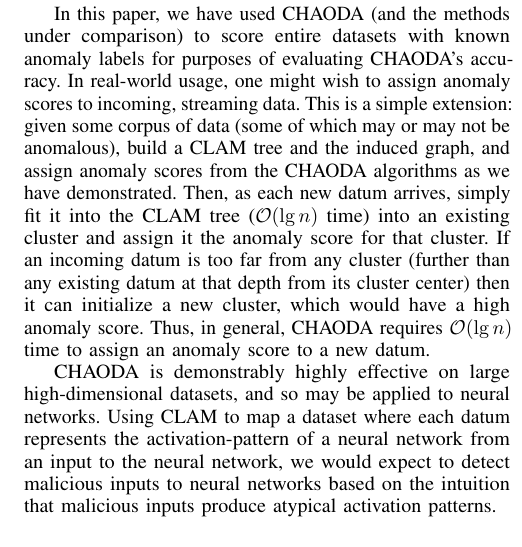
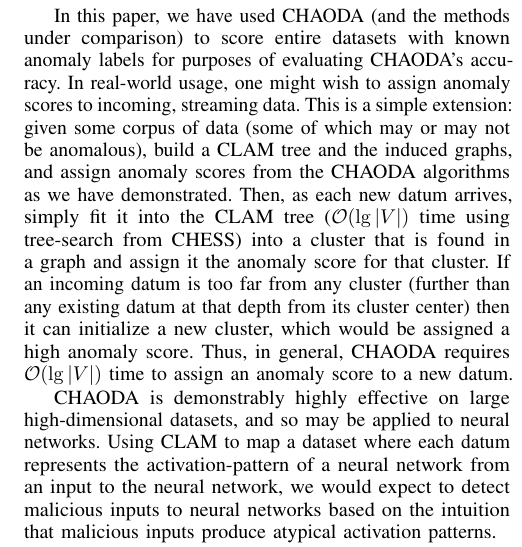
Before and after one commit to URI-ABD/chaoda-paper, a LaTeX paper (paper.tex, which reads sections/4-discussion.tex): part of one column of page 10 of 11, cut so that both start at the same text. Compiled offline with pdfLaTeX.

Commit message:
lg(|V|) complexity for streaming data

```diff
--- a/sections/4-discussion.tex
+++ b/sections/4-discussion.tex
@@ -41,10 +41,10 @@ Future work should explore linear combinations of normalized distance functions
 
 In this paper, we have used CHAODA (and the methods under comparison) to score entire datasets with known anomaly labels for purposes of evaluating CHAODA's accuracy.
 In real-world usage, one might wish to assign anomaly scores to incoming, streaming data.
-This is a simple extension: given some corpus of data (some of which may or may not be anomalous), build a CLAM tree and the induced graph, and assign anomaly scores from the CHAODA algorithms as we have demonstrated.
-Then, as each new datum arrives, simply fit it into the CLAM tree ($\mathcal{O}(\lg n)$ time) into an existing cluster and assign it the anomaly score for that cluster.
-If an incoming datum is too far from any cluster (further than any existing datum at that depth from its cluster center) then it can initialize a new cluster, which would have a high anomaly score.
-Thus, in general, CHAODA requires $\mathcal{O}(\lg n)$ time to assign an anomaly score to a new datum.
+This is a simple extension: given some corpus of data (some of which may or may not be anomalous), build a CLAM tree and the induced graphs, and assign anomaly scores from the CHAODA algorithms as we have demonstrated.
+Then, as each new datum arrives, simply fit it into the CLAM tree ($\mathcal{O}(\lg |V|)$ time using tree-search from CHESS) into a cluster that is found in a graph and assign it the anomaly score for that cluster.
+If an incoming datum is too far from any cluster (further than any existing datum at that depth from its cluster center) then it can initialize a new cluster, which would be assigned a high anomaly score.
+Thus, in general, CHAODA requires $\mathcal{O}(\lg |V|)$ time to assign an anomaly score to a new datum.
 
 % TODO new whole paragraph discussing suitability to large, HD datasets.
 
```
